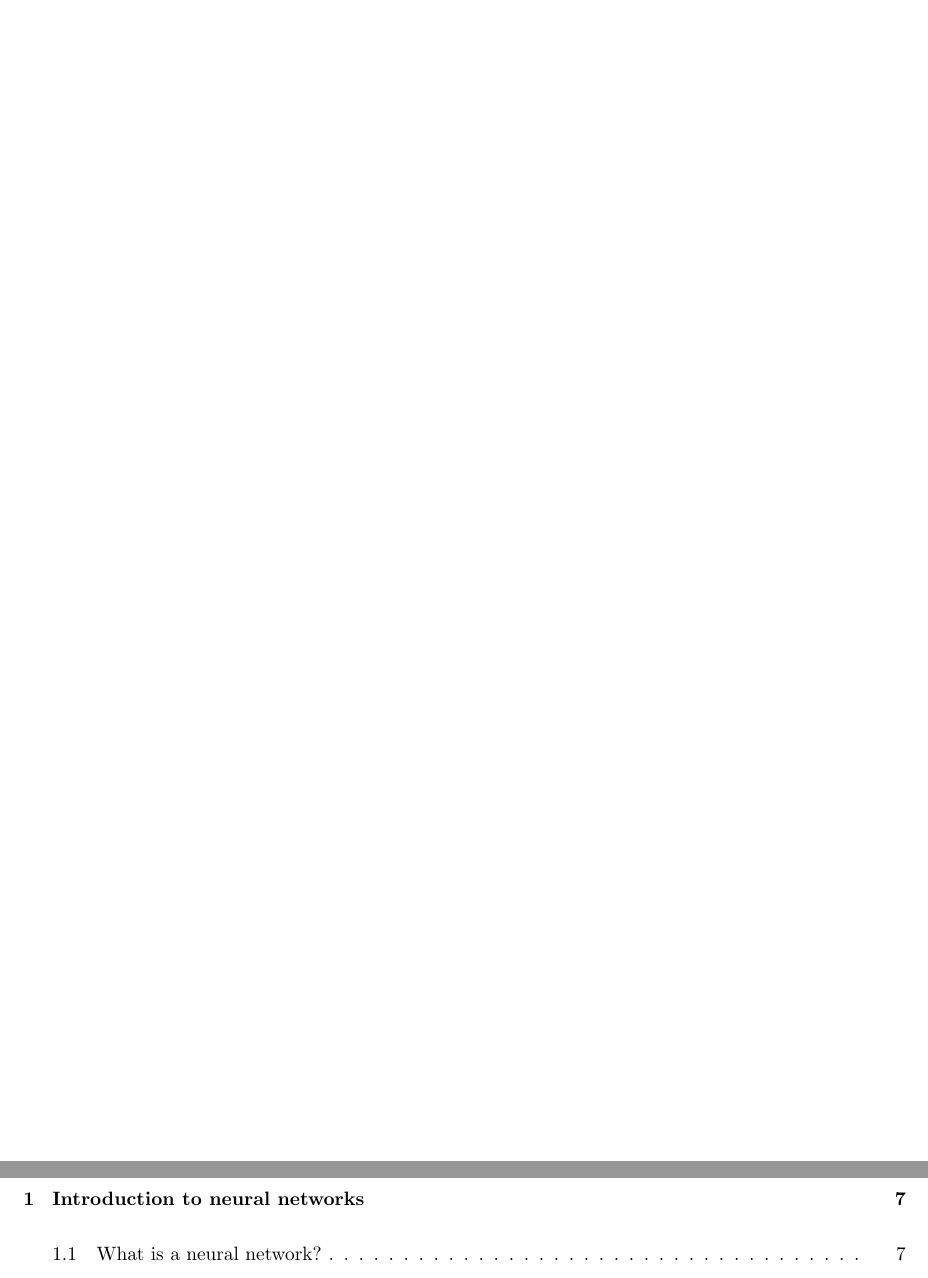
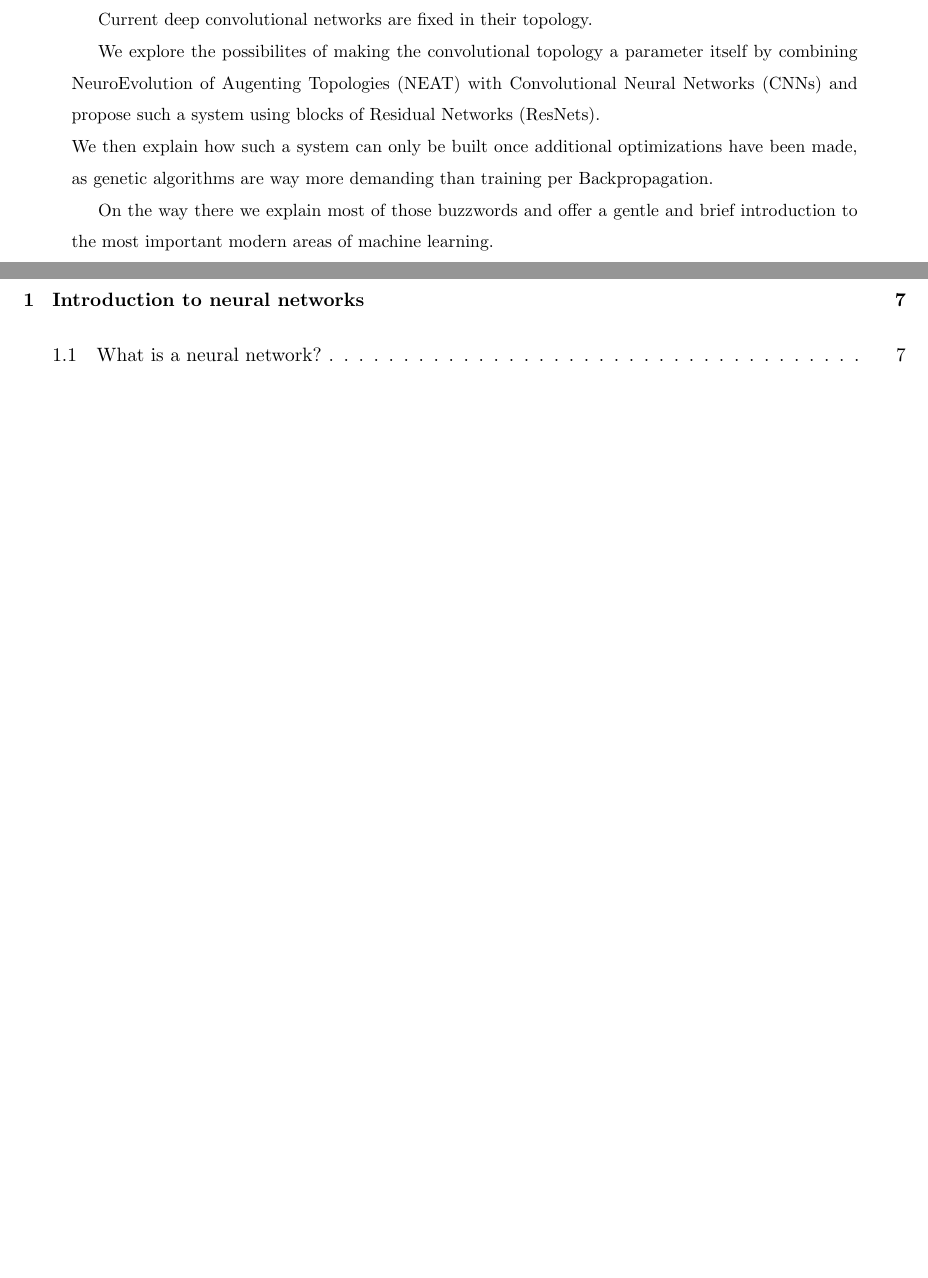
Before and after one commit to IDPA16/Docs, a LaTeX paper (main.tex, which reads sections/abstract.tex): two parts of pages 2 and 3 of 51, joined at a grey line, cut at the place of the change, the shorter picture padded with empty space. Compiled offline with pdfLaTeX.

Commit message:
abstract

```diff
--- a/main.tex
+++ b/main.tex
@@ -33,9 +33,8 @@
 \newpage
 
 \begin{abstract}
-
+	\subfile{sections/abstract}
 	\newpage
-
 \end{abstract}
 
 	\tableofcontents
--- /dev/null
+++ b/sections/abstract.tex
@@ -0,0 +1,6 @@
+Current deep convolutional networks are fixed in their topology.
+
+We explore the possibilites of making the convolutional topology a parameter itself by combining NeuroEvolution of Augenting Topologies (NEAT) with Convolutional Neural Networks (CNNs) and propose such a system using blocks of Residual Networks (ResNets).\\
+We then explain how such a system can only be built once additional optimizations have been made, as genetic algorithms are way more demanding than training per Backpropagation.
+
+On the way there we explain most of those buzzwords and offer a gentle and brief introduction to the most important modern areas of machine learning.
```
